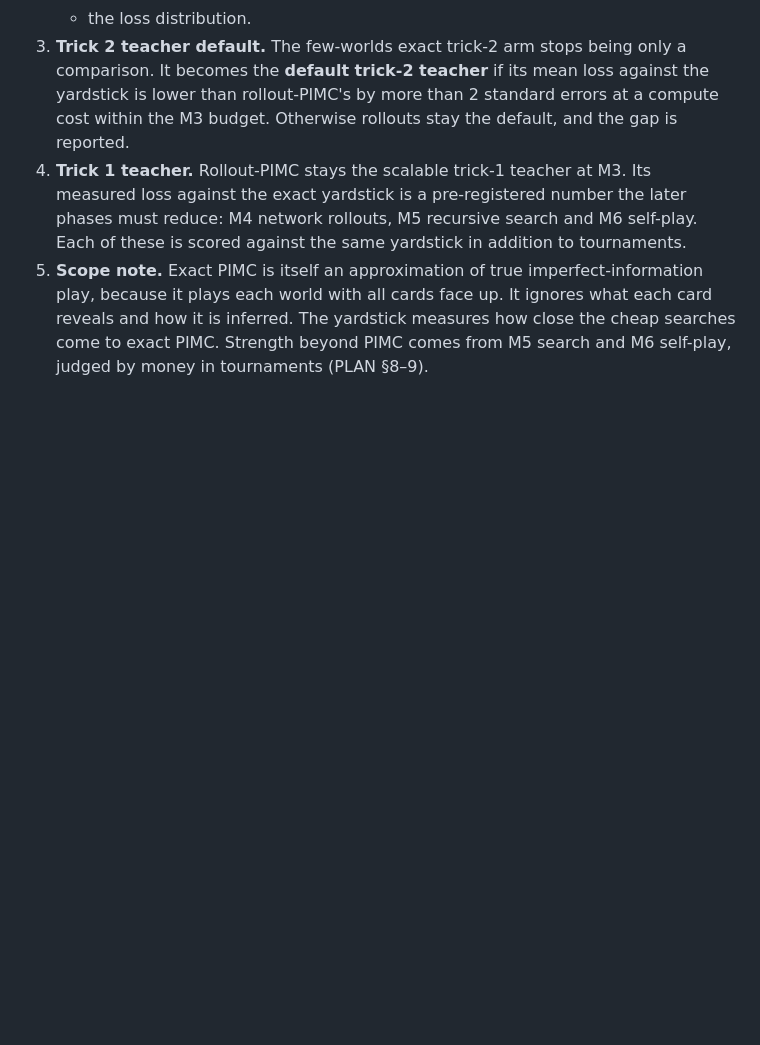
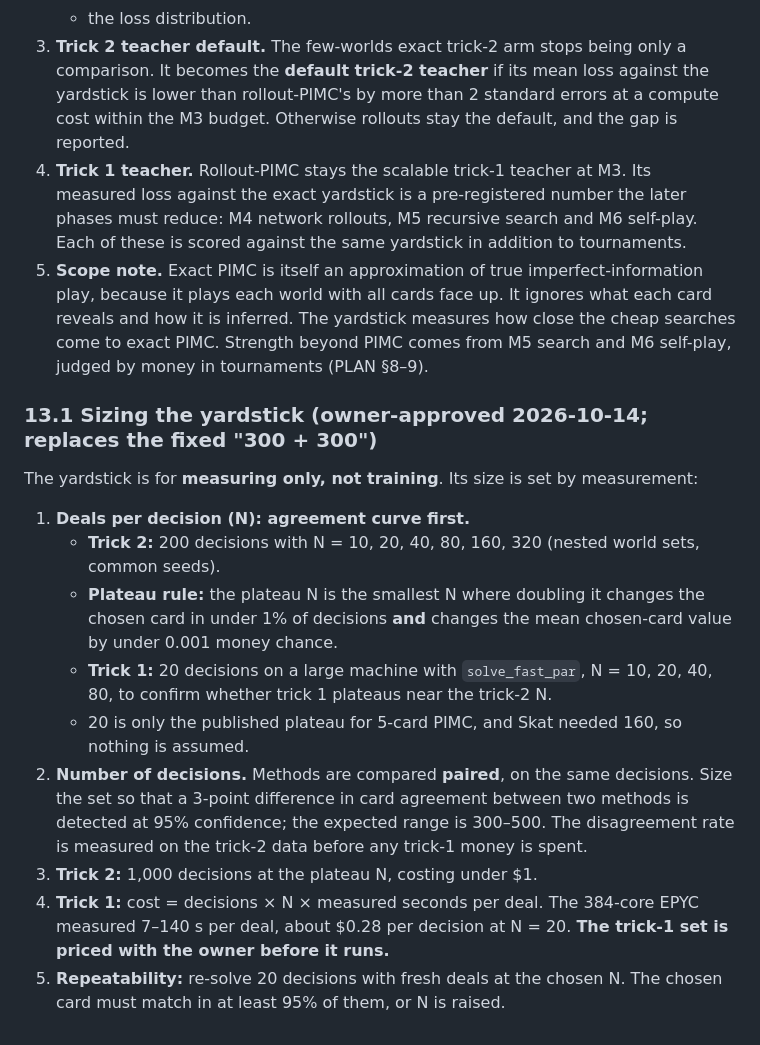
Before and after one commit to Guillaumeds/41Bots, a Markdown page: docs/M3-SPEC.md, the part around the change. Rendered like a GitHub page; blank space fills up the shorter version.

Commit message:
M3-SPEC §13.1: size the early-trick yardstick by agreement curves and paired power; trick-1 cost priced with owner first
Co-Authored-By: Claude Opus 5.5 <noreply@anthropic.com>
Claude-Session: https://claude.ai/code/session_014kyEEPqu1eRtJeK2z8WUQN

```diff
--- a/docs/M3-SPEC.md
+++ b/docs/M3-SPEC.md
@@ -478,3 +478,15 @@ Changes to this spec:
 3. **Trick 2 teacher default.** The few-worlds exact trick-2 arm stops being only a comparison. It becomes the **default trick-2 teacher** if its mean loss against the yardstick is lower than rollout-PIMC's by more than 2 standard errors at a compute cost within the M3 budget. Otherwise rollouts stay the default, and the gap is reported.
 4. **Trick 1 teacher.** Rollout-PIMC stays the scalable trick-1 teacher at M3. Its measured loss against the exact yardstick is a pre-registered number the later phases must reduce: M4 network rollouts, M5 recursive search and M6 self-play. Each of these is scored against the same yardstick in addition to tournaments.
 5. **Scope note.** Exact PIMC is itself an approximation of true imperfect-information play, because it plays each world with all cards face up. It ignores what each card reveals and how it is inferred. The yardstick measures how close the cheap searches come to exact PIMC. Strength beyond PIMC comes from M5 search and M6 self-play, judged by money in tournaments (PLAN §8–9).
+
+### 13.1 Sizing the yardstick (owner-approved 2026-10-14; replaces the fixed "300 + 300")
+The yardstick is for **measuring only, not training**. Its size is set by measurement:
+1. **Deals per decision (N): agreement curve first.**
+   - **Trick 2:** 200 decisions with N = 10, 20, 40, 80, 160, 320 (nested world sets, common seeds).
+   - **Plateau rule:** the plateau N is the smallest N where doubling it changes the chosen card in under 1% of decisions **and** changes the mean chosen-card value by under 0.001 money chance.
+   - **Trick 1:** 20 decisions on a large machine with `solve_fast_par`, N = 10, 20, 40, 80, to confirm whether trick 1 plateaus near the trick-2 N.
+   - 20 is only the published plateau for 5-card PIMC, and Skat needed 160, so nothing is assumed.
+2. **Number of decisions.** Methods are compared **paired**, on the same decisions. Size the set so that a 3-point difference in card agreement between two methods is detected at 95% confidence; the expected range is 300–500. The disagreement rate is measured on the trick-2 data before any trick-1 money is spent.
+3. **Trick 2:** 1,000 decisions at the plateau N, costing under $1.
+4. **Trick 1:** cost = decisions × N × measured seconds per deal. The 384-core EPYC measured 7–140 s per deal, about $0.28 per decision at N = 20. **The trick-1 set is priced with the owner before it runs.**
+5. **Repeatability:** re-solve 20 decisions with fresh deals at the chosen N. The chosen card must match in at least 95% of them, or N is raised.
```
